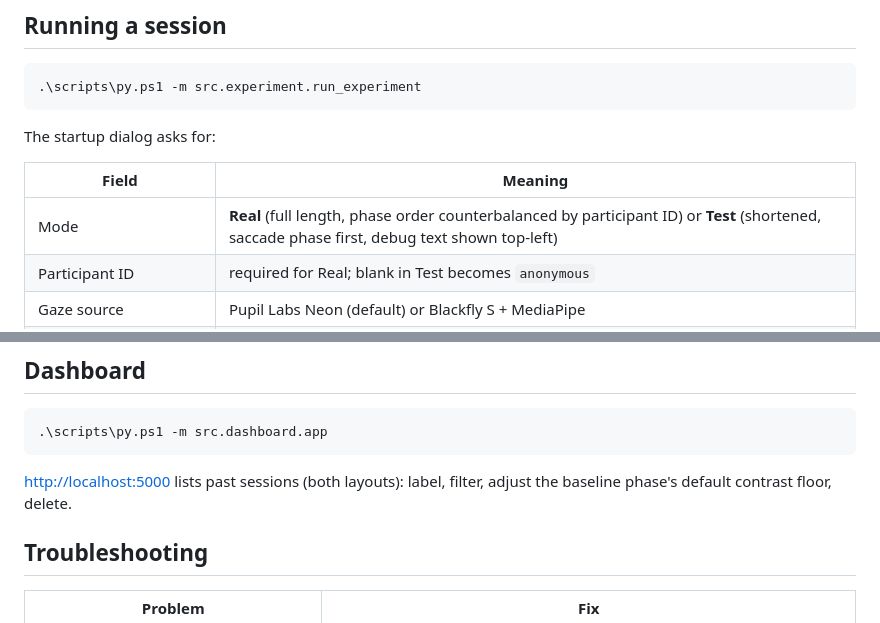
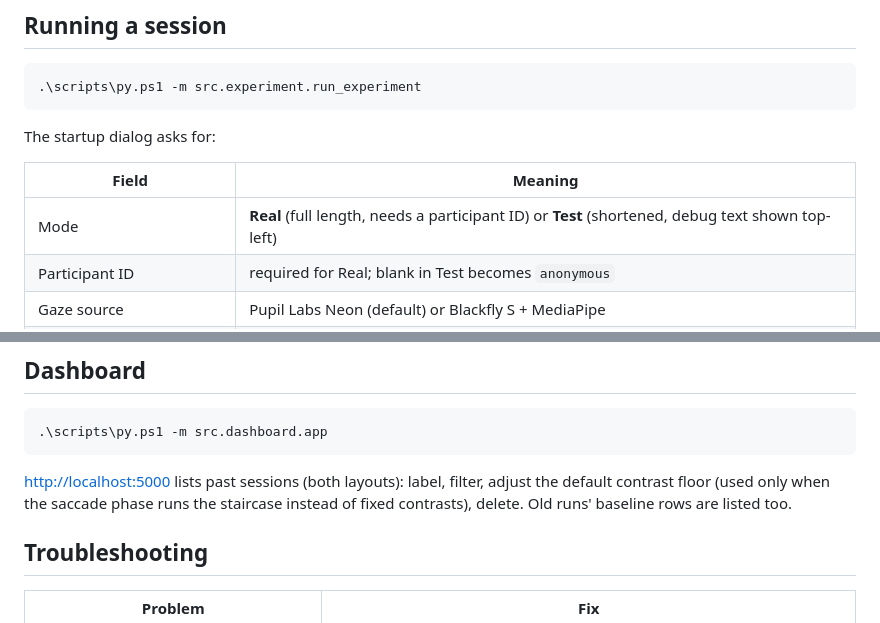
Before and after one commit to Tavor-P/saccades-test, a Markdown page: README.md, 2 parts joined by grey strips. Drawn GitHub-style.

````diff
--- a/README.md
+++ b/README.md
@@ -77,7 +78,7 @@ The startup dialog asks for:
 
 | Field | Meaning |
 |---|---|
-| Mode | **Real** (full length, phase order counterbalanced by participant ID) or **Test** (shortened, saccade phase first, debug text shown top-left) |
+| Mode | **Real** (full length, needs a participant ID) or **Test** (shortened, debug text shown top-left) |
 | Participant ID | required for Real; blank in Test becomes `anonymous` |
 | Gaze source | Pupil Labs Neon (default) or Blackfly S + MediaPipe |
 | Camera | webcam source only |
@@ -169,7 +169,7 @@ Not verified on real footage: whether the scene camera sees the green flash from
 .\scripts\py.ps1 -m src.dashboard.app
 ```
 
-[http://localhost:5000](http://localhost:5000) lists past sessions (both layouts): label, filter, adjust the baseline phase's default contrast floor, delete.
+[http://localhost:5000](http://localhost:5000) lists past sessions (both layouts): label, filter, adjust the default contrast floor (used only when the saccade phase runs the staircase instead of fixed contrasts), delete. Old runs' baseline rows are listed too.
 
 ## Troubleshooting
 
````
Also changed, not shown: other parts of README.md (+9 -8 lines), CLAUDE.md (+11 -14 lines).
